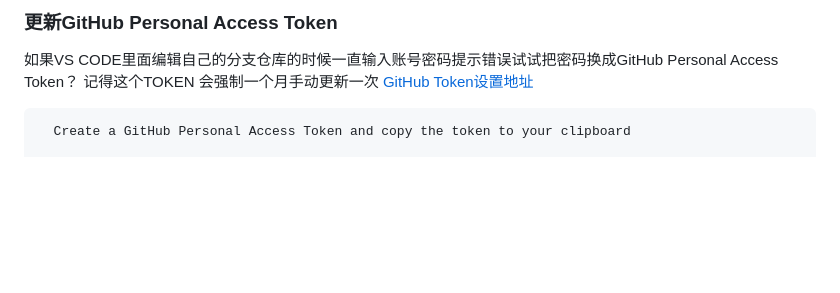
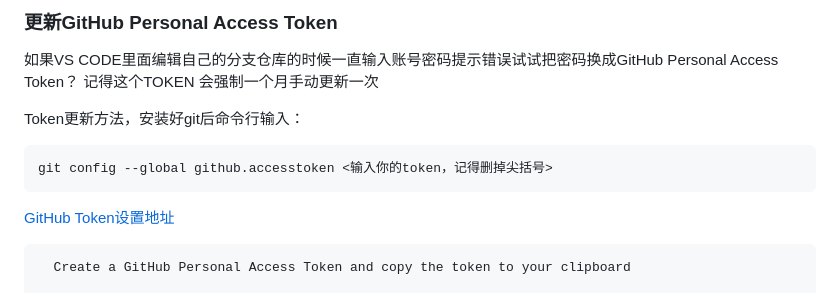
Before and after one commit to pointm/long-may-the-sun-shine, a Markdown page: README.md, the part around the change. Drawn GitHub-style; blank space fills up the shorter version.

Commit message:
更新token更新命令

````diff
--- a/README.md
+++ b/README.md
@@ -41,6 +41,11 @@
 ### 更新GitHub Personal Access Token
 如果VS CODE里面编辑自己的分支仓库的时候一直输入账号密码提示错误试试把密码换成GitHub Personal Access Token？
 记得这个TOKEN 会强制一个月手动更新一次
+
+Token更新方法，安装好git后命令行输入：
+```
+git config --global github.accesstoken <输入你的token，记得删掉尖括号>
+```
 [GitHub Token设置地址](https://github.com/settings/tokens)
 ```
   Create a GitHub Personal Access Token and copy the token to your clipboard
````
